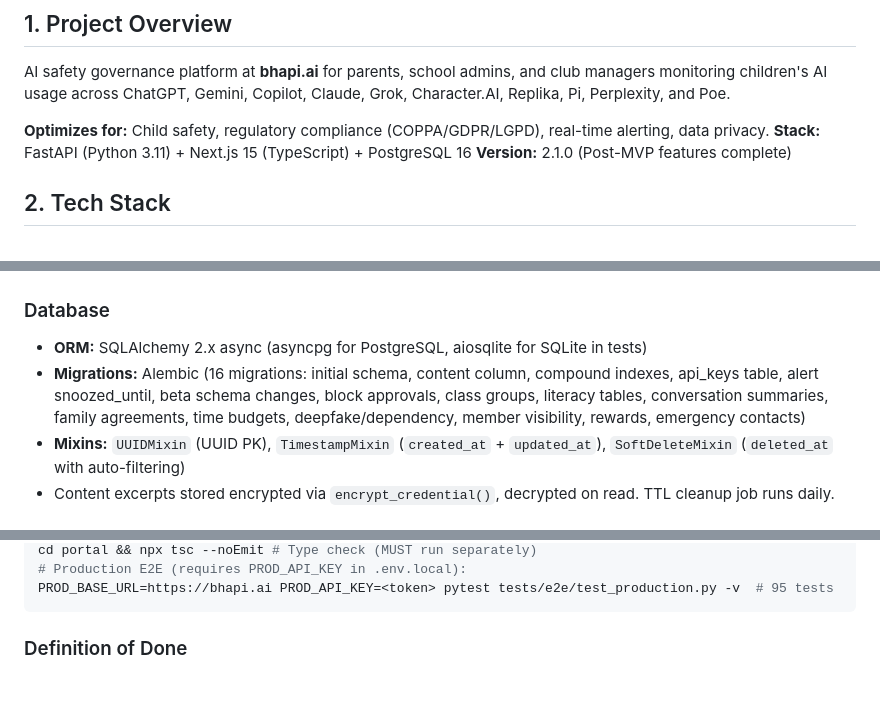
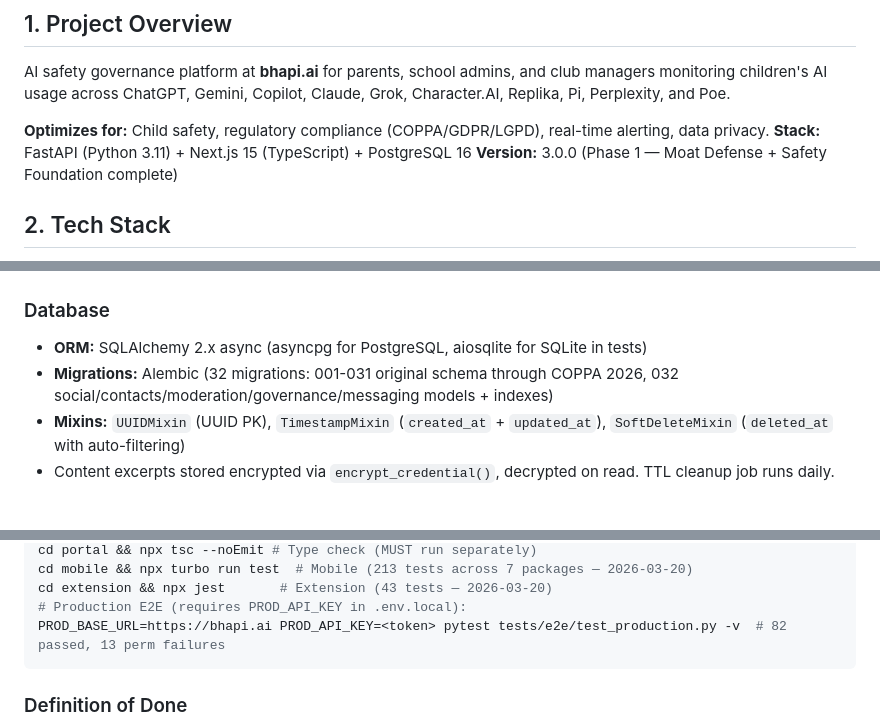
Before and after one commit to mick-e/bhapi-ai-portal, a Markdown page: CLAUDE.md, 3 parts joined by grey strips. GitHub-like rendering; blank space fills up the shorter version.

````diff
--- a/CLAUDE.md
+++ b/CLAUDE.md
@@ -6,7 +6,7 @@ AI safety governance platform at **bhapi.ai** for parents, school admins, and cl
 
 **Optimizes for:** Child safety, regulatory compliance (COPPA/GDPR/LGPD), real-time alerting, data privacy.
 **Stack:** FastAPI (Python 3.11) + Next.js 15 (TypeScript) + PostgreSQL 16
-**Version:** 2.1.0 (Post-MVP features complete)
+**Version:** 3.0.0 (Phase 1 — Moat Defense + Safety Foundation complete)
 
 ## 2. Tech Stack
 
@@ -83,7 +91,7 @@ All custom exceptions inherit from `src.exceptions.BhapiException`:
 
 ### Database
 - **ORM:** SQLAlchemy 2.x async (asyncpg for PostgreSQL, aiosqlite for SQLite in tests)
-- **Migrations:** Alembic (16 migrations: initial schema, content column, compound indexes, api_keys table, alert snoozed_until, beta schema changes, block approvals, class groups, literacy tables, conversation summaries, family agreements, time budgets, deepfake/dependency, member visibility, rewards, emergency contacts)
+- **Migrations:** Alembic (32 migrations: 001-031 original schema through COPPA 2026, 032 social/contacts/moderation/governance/messaging models + indexes)
 - **Mixins:** `UUIDMixin` (UUID PK), `TimestampMixin` (`created_at` + `updated_at`), `SoftDeleteMixin` (`deleted_at` with auto-filtering)
 - Content excerpts stored encrypted via `encrypt_credential()`, decrypted on read. TTL cleanup job runs daily.
 
@@ -140,6 +148,8 @@ cd portal && npx vitest run   # Frontend (174 tests)
 cd portal && npx tsc --noEmit # Type check (MUST run separately)
+cd mobile && npx turbo run test  # Mobile (213 tests across 7 packages — 2026-03-20)
+cd extension && npx jest       # Extension (43 tests — 2026-03-20)
 # Production E2E (requires PROD_API_KEY in .env.local):
-PROD_BASE_URL=https://bhapi.ai PROD_API_KEY=<token> pytest tests/e2e/test_production.py -v  # 95 tests
+PROD_BASE_URL=https://bhapi.ai PROD_API_KEY=<token> pytest tests/e2e/test_production.py -v  # 82 passed, 13 perm failures
 ```
 
 ### Definition of Done
````
Also changed, not shown: other parts of CLAUDE.md (+36 -22 lines), 1 other file.
